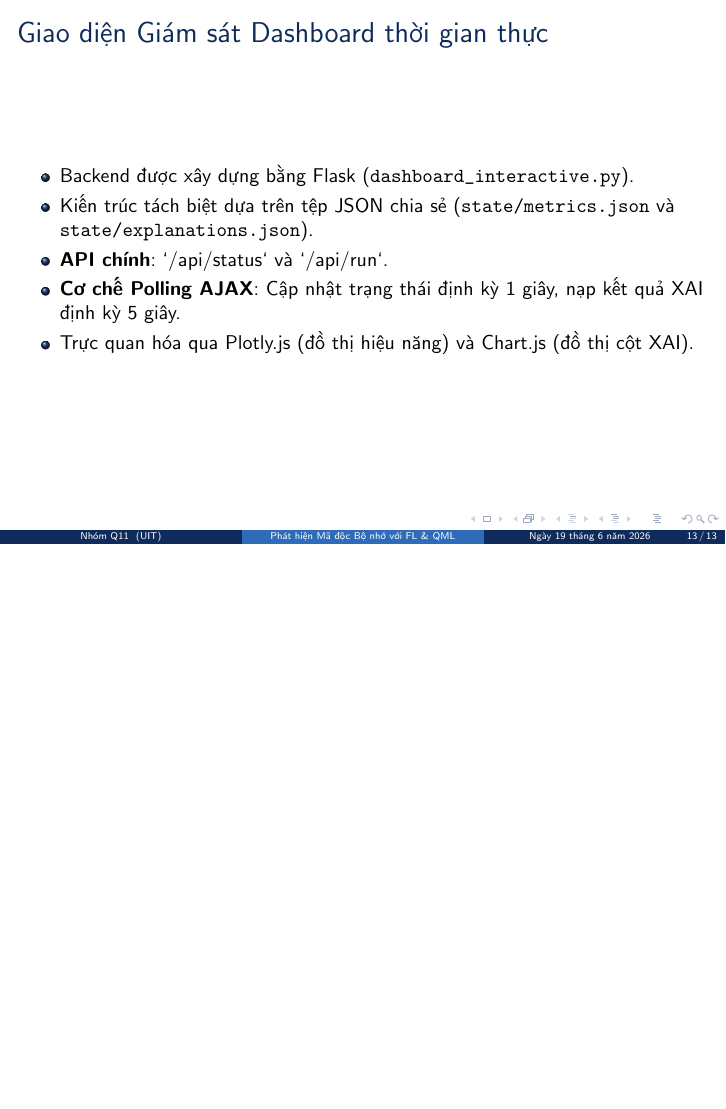
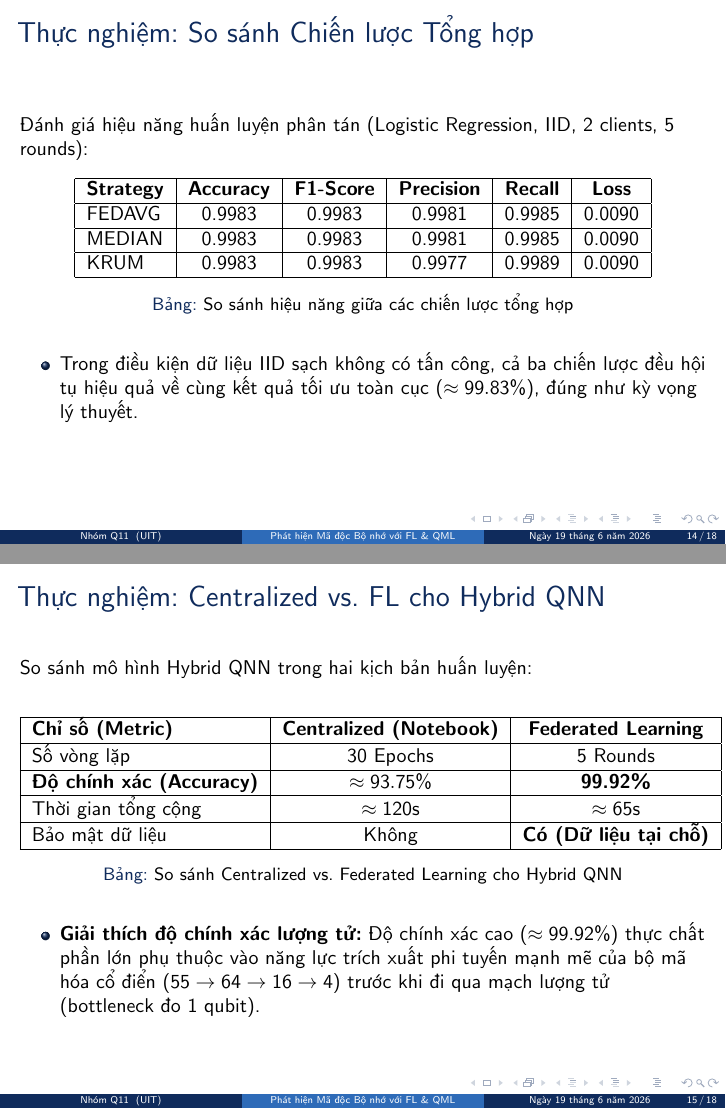
Before and after one commit to Narcolepsyy/flower_malanalyst, LaTeX slides (IE105_Q11/slides.tex): page 13 of 13 before the commit and pages 14 and 15 of 18 after it, the two joined at a grey line, the shorter picture padded with empty space. Compiled offline with pdfLaTeX.

Commit message:
feat: complete slide content for results and conclusion

```diff
--- a/IE105_Q11/slides.tex
+++ b/IE105_Q11/slides.tex
@@ -179,3 +179,41 @@
     \end{itemize}
 \end{frame}
 
+\section{Thực nghiệm \& Kết quả}
+
+\begin{frame}{Thực nghiệm: So sánh Chiến lược Tổng hợp}
+    Đánh giá hiệu năng huấn luyện phân tán (Logistic Regression, IID, 2 clients, 5 rounds):
+    \begin{table}
+        \centering
+        \begin{tabular}{|l|c|c|c|c|c|}
+            \hline
+            \textbf{Strategy} & \textbf{Accuracy} & \textbf{F1-Score} & \textbf{Precision} & \textbf{Recall} & \textbf{Loss} \\ \hline
+            FEDAVG & 0.9983 & 0.9983 & 0.9981 & 0.9985 & 0.0090 \\ \hline
+            MEDIAN & 0.9983 & 0.9983 & 0.9981 & 0.9985 & 0.0090 \\ \hline
+            KRUM & 0.9983 & 0.9983 & 0.9977 & 0.9989 & 0.0090 \\ \hline
+        \end{tabular}
+        \caption{So sánh hiệu năng giữa các chiến lược tổng hợp}
+    \end{table}
+    \begin{itemize}
+        \item Trong điều kiện dữ liệu IID sạch không có tấn công, cả ba chiến lược đều hội tụ hiệu quả về cùng kết quả tối ưu toàn cục ($\approx 99.83\%$), đúng như kỳ vọng lý thuyết.
+    \end{itemize}
+\end{frame}
+
+\begin{frame}{Thực nghiệm: Centralized vs. FL cho Hybrid QNN}
+    So sánh mô hình Hybrid QNN trong hai kịch bản huấn luyện:
+    \begin{table}
+        \centering
+        \begin{tabular}{|l|c|c|}
+            \hline
+            \textbf{Chỉ số (Metric)} & \textbf{Centralized (Notebook)} & \textbf{Federated Learning} \\ \hline
+            Số vòng lặp & 30 Epochs & 5 Rounds \\ \hline
+            \textbf{Độ chính xác (Accuracy)} & $\approx 93.75\%$ & \textbf{99.92\%} \\ \hline
+            Thời gian tổng cộng & $\approx 120$s & $\approx 65$s \\ \hline
+            Bảo mật dữ liệu & Không & \textbf{Có (Dữ liệu tại chỗ)} \\ \hline
+        \end{tabular}
+        \caption{So sánh Centralized vs. Federated Learning cho Hybrid QNN}
+    \end{table}
+    \begin{itemize}
+        \item \textbf{Giải thích độ chính xác lượng tử:} Độ chính xác cao ($\approx 99.92\%$) thực chất phần lớn phụ thuộc vào năng lực trích xuất phi tuyến mạnh mẽ của bộ mã hóa cổ điển ($55 \rightarrow 64 \rightarrow 16 \rightarrow 4$) trước khi đi qua mạch lượng tử (bottleneck đo 1 qubit).
+    \end{itemize}
+\end{frame}
```
Also changed, not shown: IE105_Q11/slides.tex (58 more changed lines).
